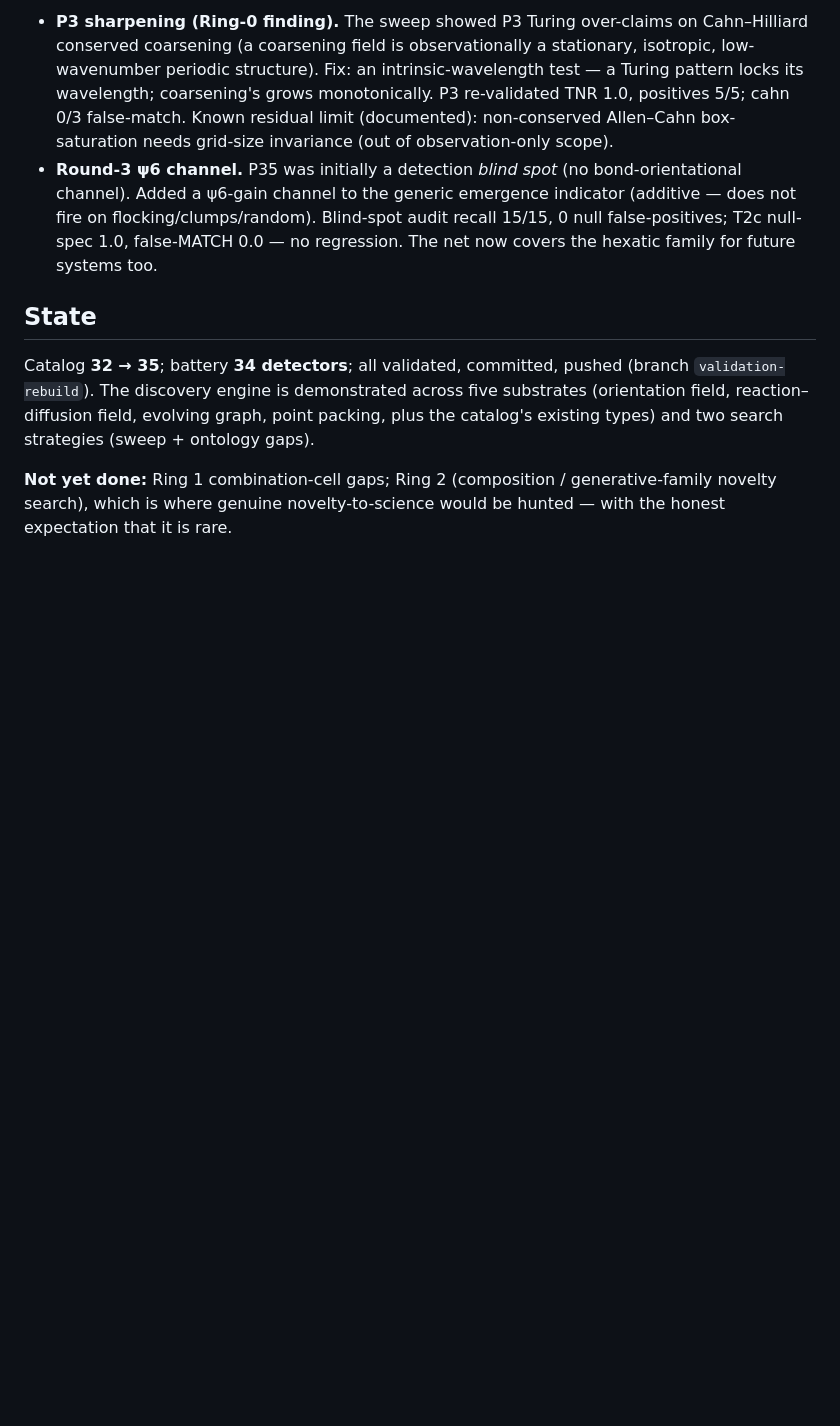
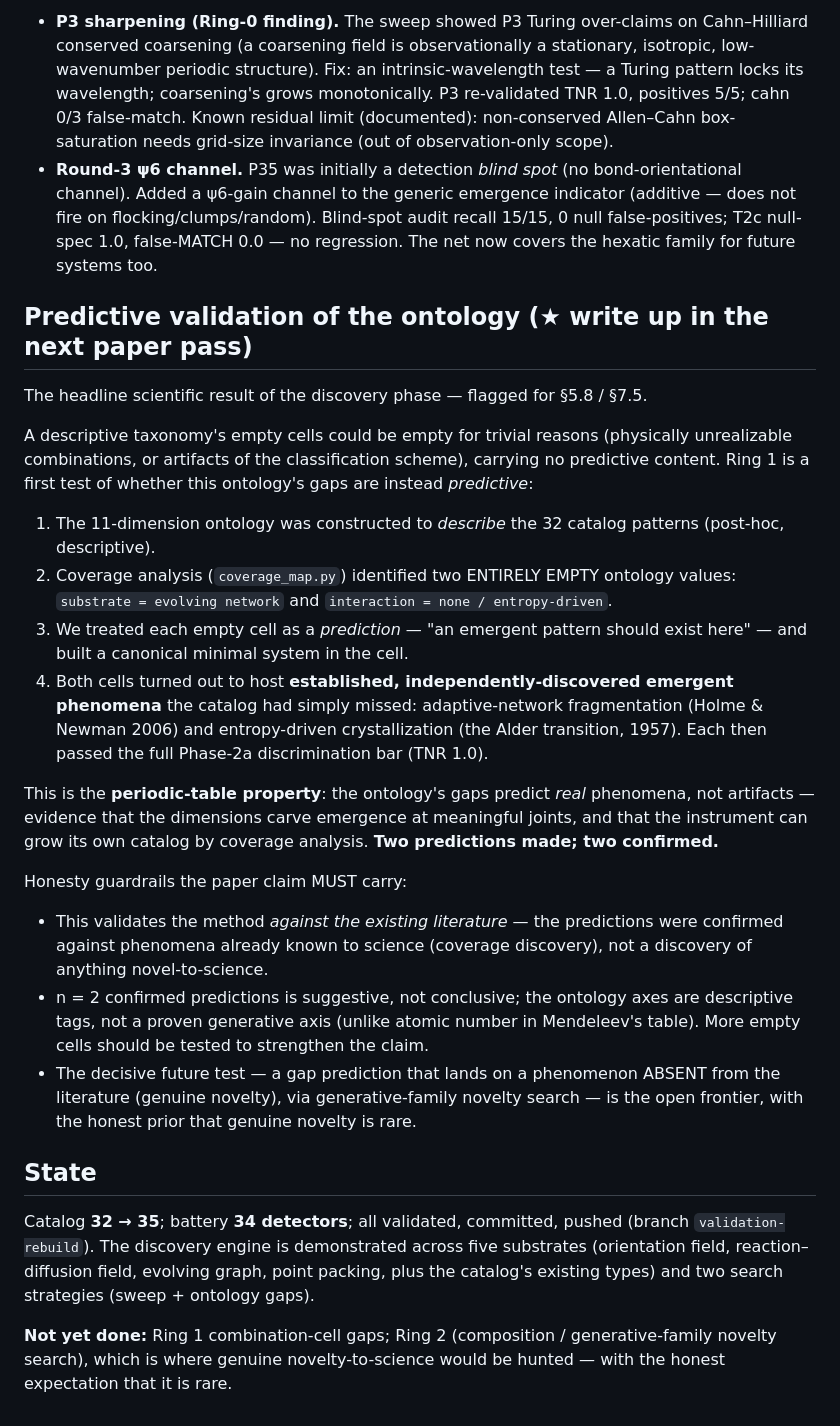
Before and after one commit to matthewhmaxwell/emergent-pattern-catalog, a Markdown page: docs/validation_rebuild/discovery_phase_summary.md, the part around the change. GitHub-like rendering; blank space fills up the shorter version.

Commit message:
docs: predictive-validation result (ontology gaps predicted established phenomena)
Captured for the next paper pass: the two empty ontology cells (evolving-network, none/entropy-driven) were treated as predictions and both hosted established phenomena (P34 Holme-Newman 2006, P35 Alder 1957), validated TNR 1.0 = the periodic-table property (2 predictions, 2 confirmed). discovery_phase_summary gains a Predictive-validation section; paper section5 gets a NEXT-PASS marker. Honesty guardrails included (vs literature = coverage discovery, not novel-to-science; n=2; descriptive axes). Co-Authored-By: Claude Opus 4.8 <noreply@anthropic.com>

```diff
--- a/docs/validation_rebuild/discovery_phase_summary.md
+++ b/docs/validation_rebuild/discovery_phase_summary.md
@@ -102,6 +102,42 @@ change from the initial state is what isolates the phenomenon. This holds across
   recall 15/15, 0 null false-positives; T2c null-spec 1.0, false-MATCH 0.0 — no
   regression. The net now covers the hexatic family for future systems too.
 
+## Predictive validation of the ontology  (★ write up in the next paper pass)
+
+The headline scientific result of the discovery phase — flagged for §5.8 / §7.5.
+
+A descriptive taxonomy's empty cells could be empty for trivial reasons (physically
+unrealizable combinations, or artifacts of the classification scheme), carrying no
+predictive content. Ring 1 is a first test of whether this ontology's gaps are instead
+*predictive*:
+
+1. The 11-dimension ontology was constructed to *describe* the 32 catalog patterns
+   (post-hoc, descriptive).
+2. Coverage analysis (`coverage_map.py`) identified two ENTIRELY EMPTY ontology values:
+   `substrate = evolving network` and `interaction = none / entropy-driven`.
+3. We treated each empty cell as a *prediction* — "an emergent pattern should exist
+   here" — and built a canonical minimal system in the cell.
+4. Both cells turned out to host **established, independently-discovered emergent
+   phenomena** the catalog had simply missed: adaptive-network fragmentation
+   (Holme & Newman 2006) and entropy-driven crystallization (the Alder transition,
+   1957). Each then passed the full Phase-2a discrimination bar (TNR 1.0).
+
+This is the **periodic-table property**: the ontology's gaps predict *real* phenomena,
+not artifacts — evidence that the dimensions carve emergence at meaningful joints, and
+that the instrument can grow its own catalog by coverage analysis. **Two predictions
+made; two confirmed.**
+
+Honesty guardrails the paper claim MUST carry:
+- This validates the method *against the existing literature* — the predictions were
+  confirmed against phenomena already known to science (coverage discovery), not a
+  discovery of anything novel-to-science.
+- n = 2 confirmed predictions is suggestive, not conclusive; the ontology axes are
+  descriptive tags, not a proven generative axis (unlike atomic number in Mendeleev's
+  table). More empty cells should be tested to strengthen the claim.
+- The decisive future test — a gap prediction that lands on a phenomenon ABSENT from
+  the literature (genuine novelty), via generative-family novelty search — is the open
+  frontier, with the honest prior that genuine novelty is rare.
+
 ## State
 
 Catalog **32 → 35**; battery **34 detectors**; all validated, committed, pushed
```
Also changed, not shown: docs/paper_section5_draft.md (+3 -0 lines).
